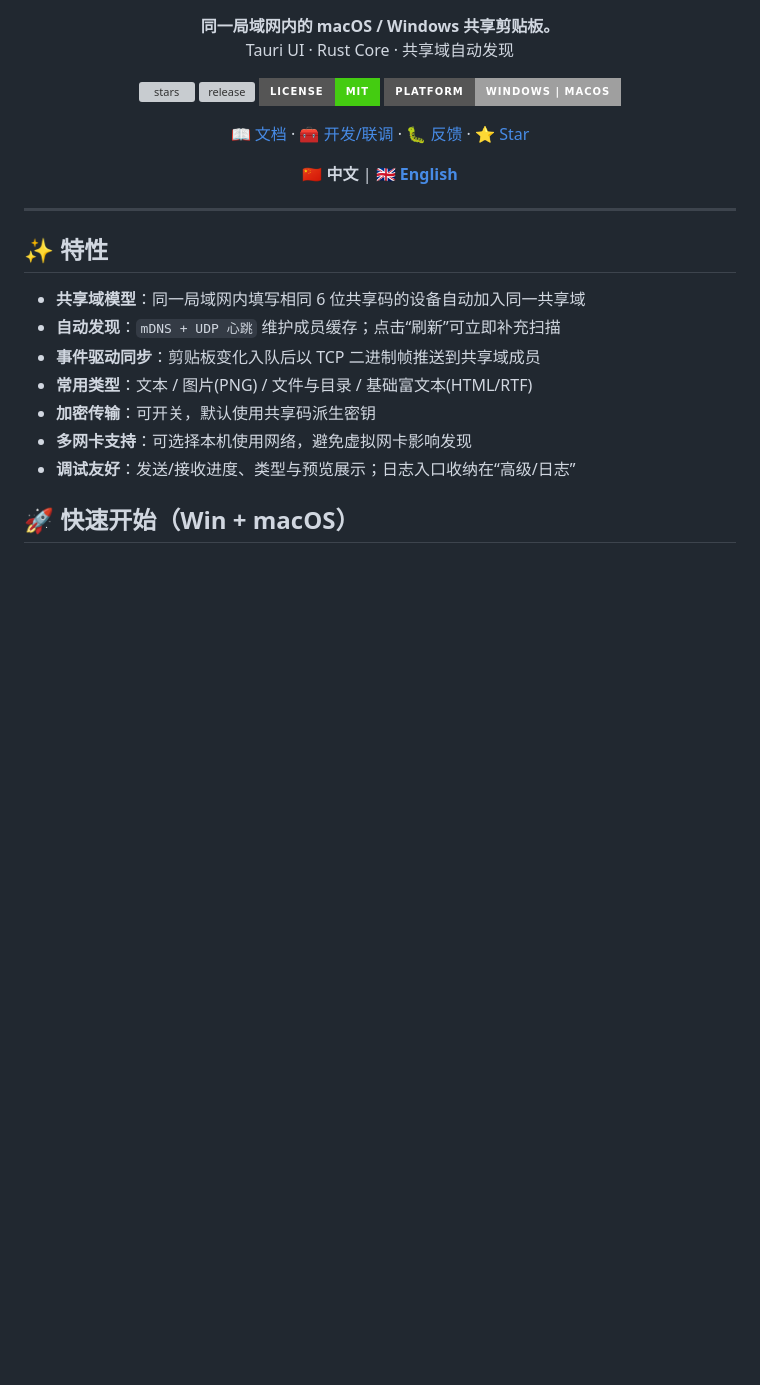
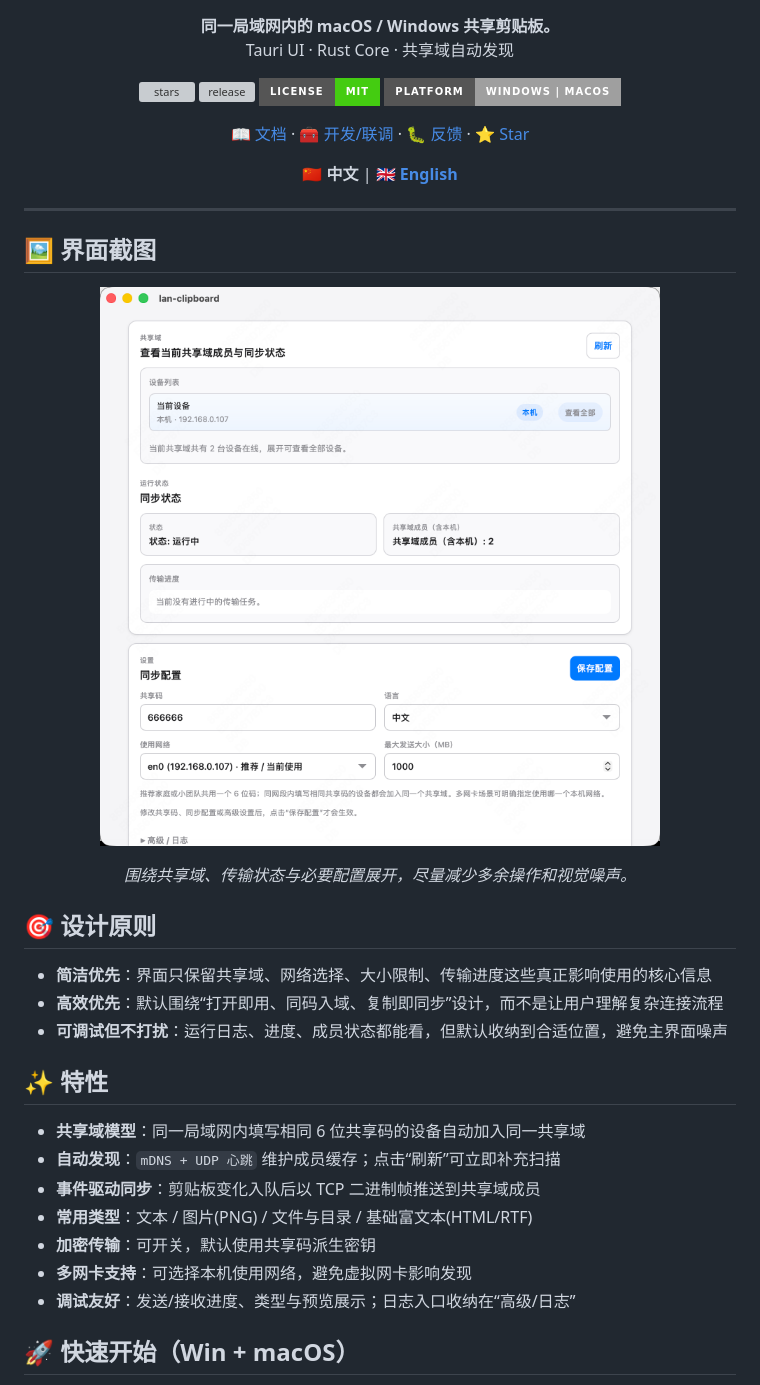
Before and after one commit to sqmw/lan-clipboard, a Markdown page: README.md, the part around the change. GitHub-like rendering; pictures changed too: docs/image/screen-shot.png (added); badges without logos; blank space fills up the shorter version; grey boxes are pictures that could not be loaded.

```diff
--- a/README.md
+++ b/README.md
@@ -29,6 +29,20 @@
 
 ---
 
+## 🖼️ 界面截图
+
+<p align="center">
+  <img src="./docs/image/screen-shot.png" width="920" alt="LAN Clipboard 界面截图">
+</p>
+
+<p align="center"><i>围绕共享域、传输状态与必要配置展开，尽量减少多余操作和视觉噪声。</i></p>
+
+## 🎯 设计原则
+
+- **简洁优先**：界面只保留共享域、网络选择、大小限制、传输进度这些真正影响使用的核心信息
+- **高效优先**：默认围绕“打开即用、同码入域、复制即同步”设计，而不是让用户理解复杂连接流程
+- **可调试但不打扰**：运行日志、进度、成员状态都能看，但默认收纳到合适位置，避免主界面噪声
+
 ## ✨ 特性
 
 - **共享域模型**：同一局域网内填写相同 6 位共享码的设备自动加入同一共享域
```
Also changed, not shown: README.en.md (+14 -0 lines).
